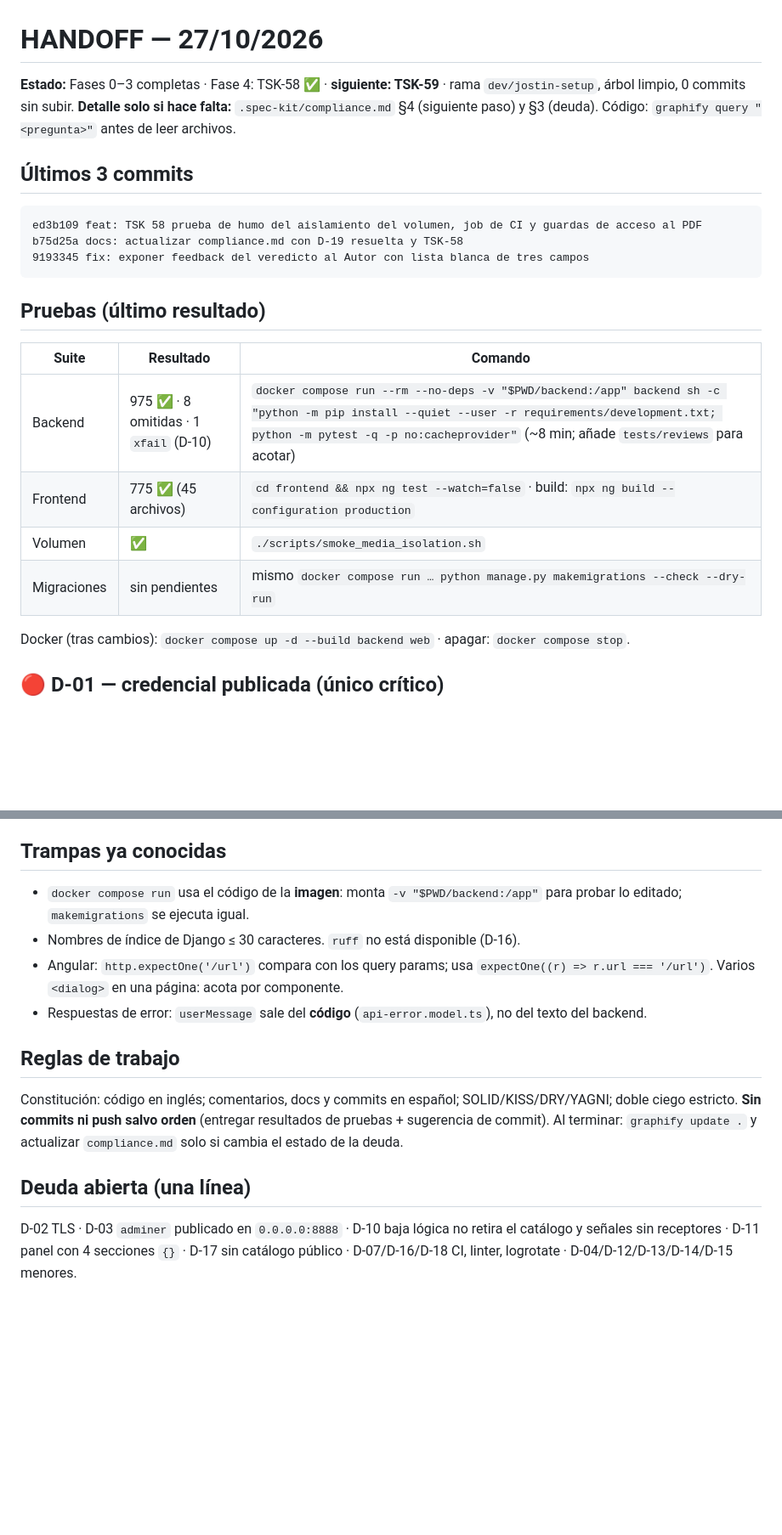
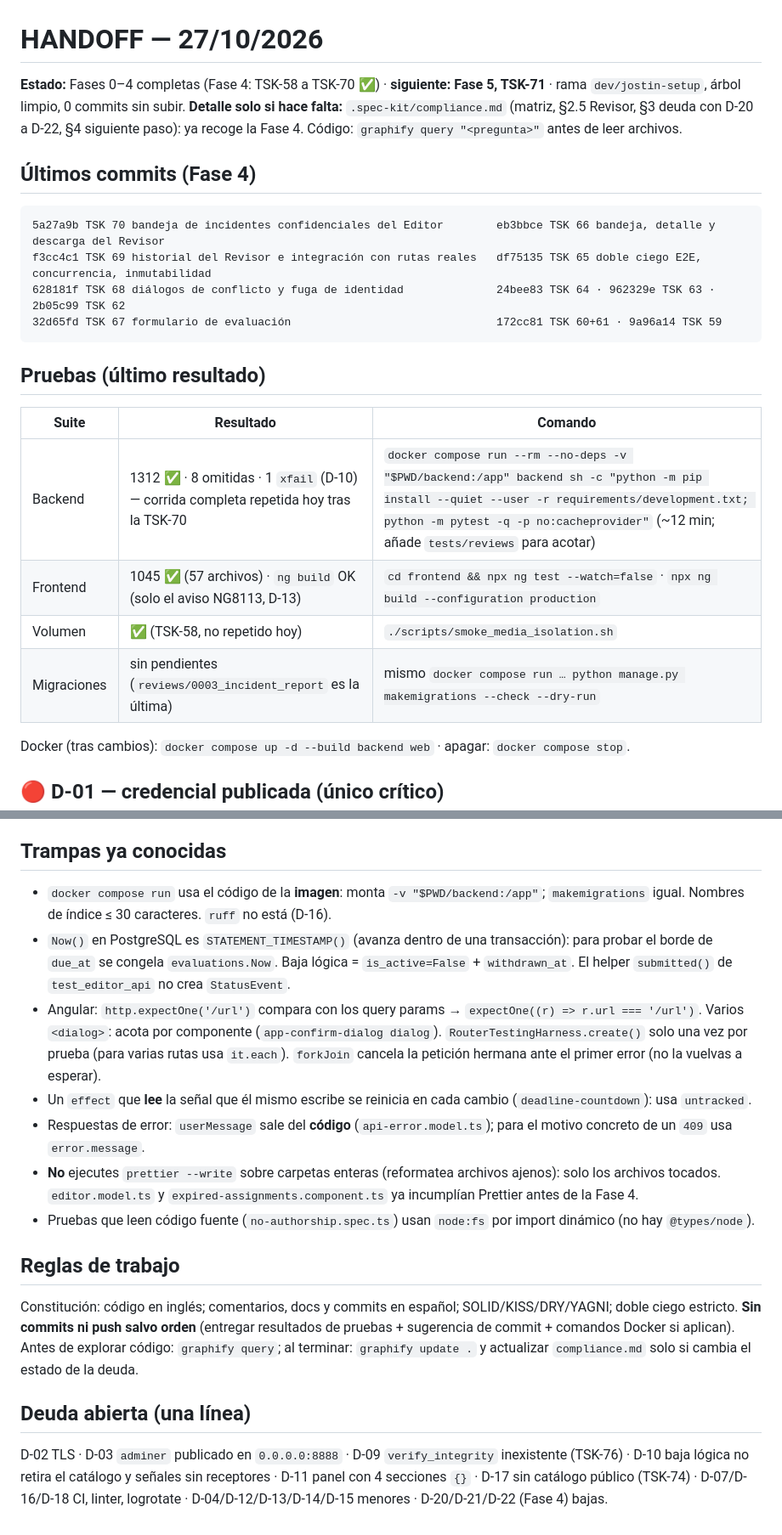
Before and after one commit to RichardC022/Gestion_Publicaciones_Cientificas, a Markdown page: .spec-kit/HANDOFF.md, 2 parts joined by grey strips. Shown at 85% size. GitHub-like rendering; blank space fills up the shorter version.

````diff
--- a/.spec-kit/HANDOFF.md
+++ b/.spec-kit/HANDOFF.md
@@ -1,22 +1,23 @@
 # HANDOFF — 27/10/2026
 
-**Estado:** Fases 0–3 completas · Fase 4: TSK-58 ✅ · **siguiente: TSK-59** · rama `dev/jostin-setup`, árbol limpio, 0 commits sin subir.
-**Detalle solo si hace falta:** `.spec-kit/compliance.md` §4 (siguiente paso) y §3 (deuda). Código: `graphify query "<pregunta>"` antes de leer archivos.
+**Estado:** Fases 0–4 completas (Fase 4: TSK-58 a TSK-70 ✅) · **siguiente: Fase 5, TSK-71** · rama `dev/jostin-setup`, árbol limpio, 0 commits sin subir.
+**Detalle solo si hace falta:** `.spec-kit/compliance.md` (matriz, §2.5 Revisor, §3 deuda con D-20 a D-22, §4 siguiente paso): ya recoge la Fase 4. Código: `graphify query "<pregunta>"` antes de leer archivos.
 
-## Últimos 3 commits
+## Últimos commits (Fase 4)
 ```
-ed3b109 feat: TSK 58 prueba de humo del aislamiento del volumen, job de CI y guardas de acceso al PDF
-b75d25a docs: actualizar compliance.md con D-19 resuelta y TSK-58
-9193345 fix: exponer feedback del veredicto al Autor con lista blanca de tres campos
+5a27a9b TSK 70 bandeja de incidentes confidenciales del Editor        eb3bbce TSK 66 bandeja, detalle y descarga del Revisor
+f3cc4c1 TSK 69 historial del Revisor e integración con rutas reales   df75135 TSK 65 doble ciego E2E, concurrencia, inmutabilidad
+628181f TSK 68 diálogos de conflicto y fuga de identidad              24bee83 TSK 64 · 962329e TSK 63 · 2b05c99 TSK 62
+32d65fd TSK 67 formulario de evaluación                               172cc81 TSK 60+61 · 9a96a14 TSK 59
 ```
 
 ## Pruebas (último resultado)
 | Suite | Resultado | Comando |
 |---|---|---|
-| Backend | 975 ✅ · 8 omitidas · 1 `xfail` (D-10) | `docker compose run --rm --no-deps -v "$PWD/backend:/app" backend sh -c "python -m pip install --quiet --user -r requirements/development.txt; python -m pytest -q -p no:cacheprovider"` (~8 min; añade `tests/reviews` para acotar) |
-| Frontend | 775 ✅ (45 archivos) | `cd frontend && npx ng test --watch=false` · build: `npx ng build --configuration production` |
-| Volumen | ✅ | `./scripts/smoke_media_isolation.sh` |
-| Migraciones | sin pendientes | mismo `docker compose run … python manage.py makemigrations --check --dry-run` |
+| Backend | 1312 ✅ · 8 omitidas · 1 `xfail` (D-10) — corrida completa repetida hoy tras la TSK-70 | `docker compose run --rm --no-deps -v "$PWD/backend:/app" backend sh -c "python -m pip install --quiet --user -r requirements/development.txt; python -m pytest -q -p no:cacheprovider"` (~12 min; añade `tests/reviews` para acotar) |
+| Frontend | 1045 ✅ (57 archivos) · `ng build` OK (solo el aviso NG8113, D-13) | `cd frontend && npx ng test --watch=false` · `npx ng build --configuration production` |
+| Volumen | ✅ (TSK-58, no repetido hoy) | `./scripts/smoke_media_isolation.sh` |
+| Migraciones | sin pendientes (`reviews/0003_incident_report` es la última) | mismo `docker compose run … python manage.py makemigrations --check --dry-run` |
 
 Docker (tras cambios): `docker compose up -d --build backend web` · apagar: `docker compose stop`.
 
@@ -32,12 +52,15 @@ Docker (tras cambios): `docker compose up -d --build backend web` · apagar: `do
 
 ## Trampas ya conocidas
-- `docker compose run` usa el código de la **imagen**: monta `-v "$PWD/backend:/app"` para probar lo editado; `makemigrations` se ejecuta igual.
-- Nombres de índice de Django ≤ 30 caracteres. `ruff` no está disponible (D-16).
-- Angular: `http.expectOne('/url')` compara con los query params; usa `expectOne((r) => r.url === '/url')`. Varios `<dialog>` en una página: acota por componente.
-- Respuestas de error: `userMessage` sale del **código** (`api-error.model.ts`), no del texto del backend.
+- `docker compose run` usa el código de la **imagen**: monta `-v "$PWD/backend:/app"`; `makemigrations` igual. Nombres de índice ≤ 30 caracteres. `ruff` no está (D-16).
+- `Now()` en PostgreSQL es `STATEMENT_TIMESTAMP()` (avanza dentro de una transacción): para probar el borde de `due_at` se congela `evaluations.Now`. Baja lógica = `is_active=False` + `withdrawn_at`. El helper `submitted()` de `test_editor_api` no crea `StatusEvent`.
+- Angular: `http.expectOne('/url')` compara con los query params → `expectOne((r) => r.url === '/url')`. Varios `<dialog>`: acota por componente (`app-confirm-dialog dialog`). `RouterTestingHarness.create()` solo una vez por prueba (para varias rutas usa `it.each`). `forkJoin` cancela la petición hermana ante el primer error (no la vuelvas a esperar).
+- Un `effect` que **lee** la señal que él mismo escribe se reinicia en cada cambio (`deadline-countdown`): usa `untracked`.
+- Respuestas de error: `userMessage` sale del **código** (`api-error.model.ts`); para el motivo concreto de un `409` usa `error.message`.
+- **No** ejecutes `prettier --write` sobre carpetas enteras (reformatea archivos ajenos): solo los archivos tocados. `editor.model.ts` y `expired-assignments.component.ts` ya incumplían Prettier antes de la Fase 4.
+- Pruebas que leen código fuente (`no-authorship.spec.ts`) usan `node:fs` por import dinámico (no hay `@types/node`).
 
 ## Reglas de trabajo
-Constitución: código en inglés; comentarios, docs y commits en español; SOLID/KISS/DRY/YAGNI; doble ciego estricto. **Sin commits ni push salvo orden** (entregar resultados de pruebas + sugerencia de commit). Al terminar: `graphify update .` y actualizar `compliance.md` solo si cambia el estado de la deuda.
+Constitución: código en inglés; comentarios, docs y commits en español; SOLID/KISS/DRY/YAGNI; doble ciego estricto. **Sin commits ni push salvo orden** (entregar resultados de pruebas + sugerencia de commit + comandos Docker si aplican). Antes de explorar código: `graphify query`; al terminar: `graphify update .` y actualizar `compliance.md` solo si cambia el estado de la deuda.
 
 ## Deuda abierta (una línea)
-D-02 TLS · D-03 `adminer` publicado en `0.0.0.0:8888` · D-10 baja lógica no retira el catálogo y señales sin receptores · D-11 panel con 4 secciones `{}` · D-17 sin catálogo público · D-07/D-16/D-18 CI, linter, logrotate · D-04/D-12/D-13/D-14/D-15 menores.
+D-02 TLS · D-03 `adminer` publicado en `0.0.0.0:8888` · D-09 `verify_integrity` inexistente (TSK-76) · D-10 baja lógica no retira el catálogo y señales sin receptores · D-11 panel con 4 secciones `{}` · D-17 sin catálogo público (TSK-74) · D-07/D-16/D-18 CI, linter, logrotate · D-04/D-12/D-13/D-14/D-15 menores · D-20/D-21/D-22 (Fase 4) bajas.
````
Also changed, not shown: other parts of .spec-kit/HANDOFF.md (+25 -6 lines).
